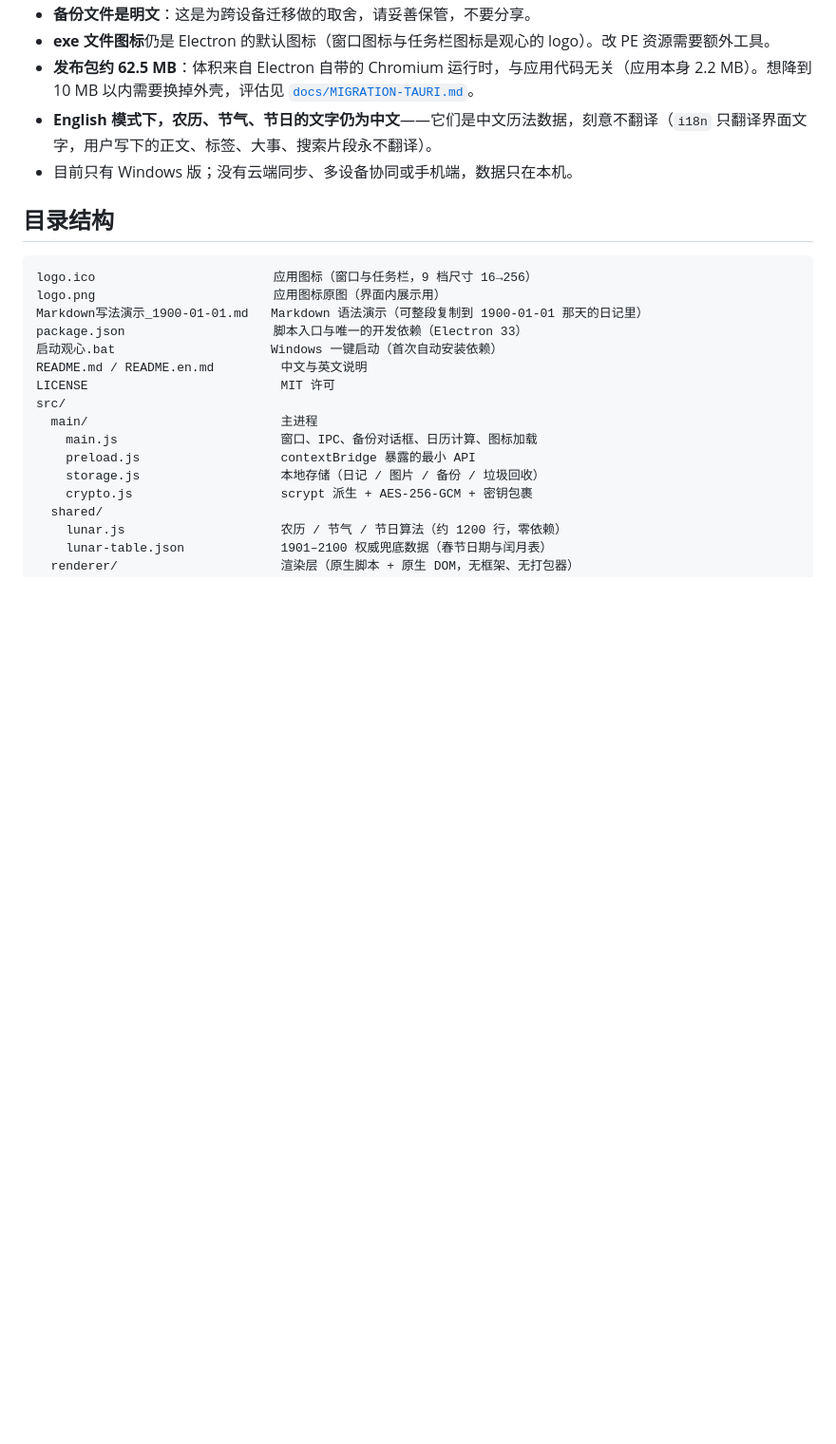
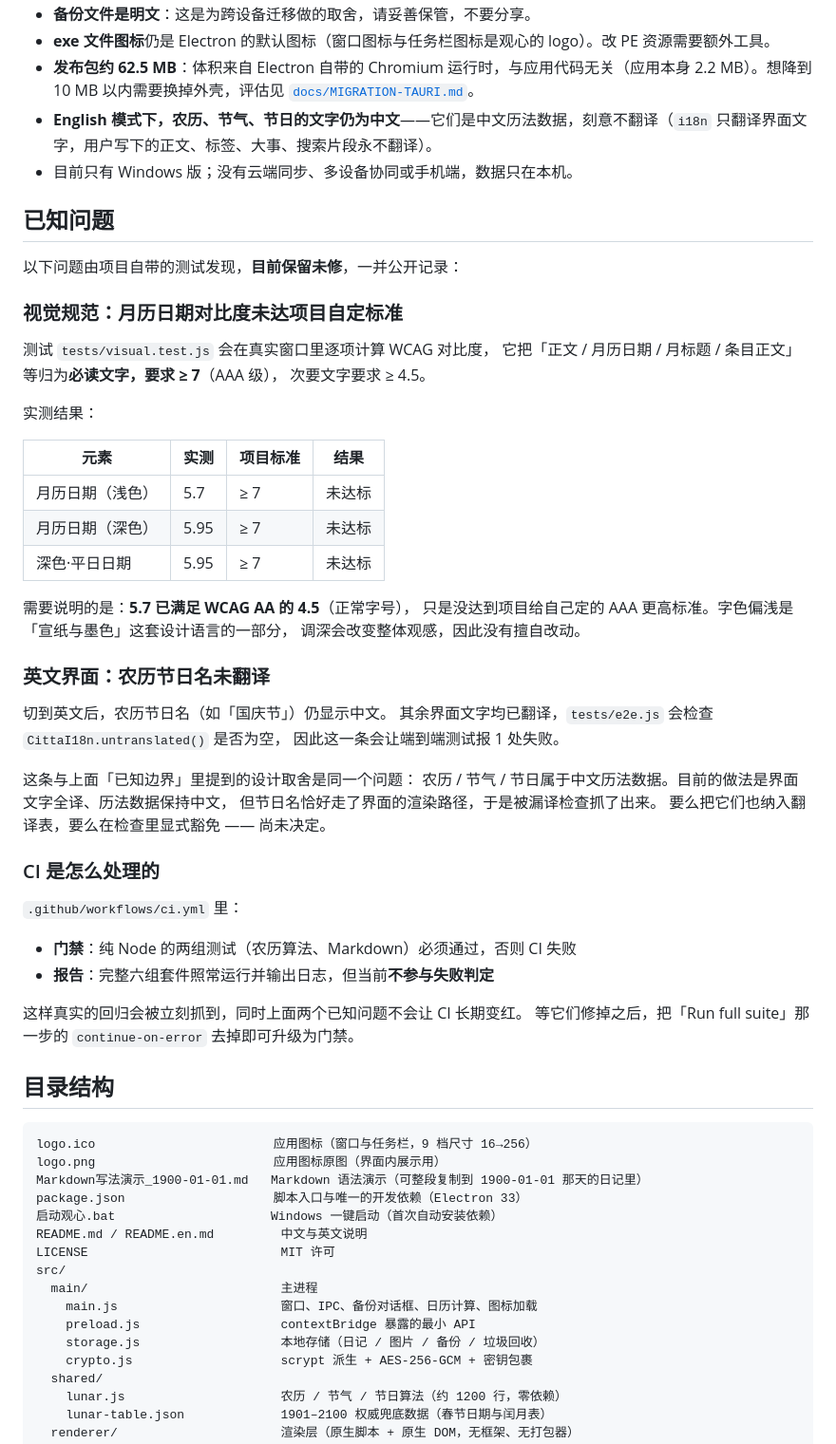
Before and after one commit to AmberSword258/citta-diary, a Markdown page: README.md, the part around the change. Shown at 95% size. GitHub-like rendering; blank space fills up the shorter version.

````diff
--- a/README.md
+++ b/README.md
@@ -325,6 +325,49 @@ Electron 自带一整套 Chromium，所以**未压缩约 225 MB，压缩后约 6
 - **English 模式下，农历、节气、节日的文字仍为中文**——它们是中文历法数据，刻意不翻译（`i18n` 只翻译界面文字，用户写下的正文、标签、大事、搜索片段永不翻译）。
 - 目前只有 Windows 版；没有云端同步、多设备协同或手机端，数据只在本机。
 
+## 已知问题
+
+以下问题由项目自带的测试发现，**目前保留未修**，一并公开记录：
+
+### 视觉规范：月历日期对比度未达项目自定标准
+
+测试 `tests/visual.test.js` 会在真实窗口里逐项计算 WCAG 对比度，
+它把「正文 / 月历日期 / 月标题 / 条目正文」等归为**必读文字，要求 ≥ 7**（AAA 级），
+次要文字要求 ≥ 4.5。
+
+实测结果：
+
+| 元素 | 实测 | 项目标准 | 结果 |
+| --- | --- | --- | --- |
+| 月历日期（浅色） | 5.7 | ≥ 7 | 未达标 |
+| 月历日期（深色） | 5.95 | ≥ 7 | 未达标 |
+| 深色·平日日期 | 5.95 | ≥ 7 | 未达标 |
+
+需要说明的是：**5.7 已满足 WCAG AA 的 4.5**（正常字号），
+只是没达到项目给自己定的 AAA 更高标准。字色偏浅是「宣纸与墨色」这套设计语言的一部分，
+调深会改变整体观感，因此没有擅自改动。
+
+### 英文界面：农历节日名未翻译
+
+切到英文后，农历节日名（如「国庆节」）仍显示中文。
+其余界面文字均已翻译，`tests/e2e.js` 会检查 `CittaI18n.untranslated()` 是否为空，
+因此这一条会让端到端测试报 1 处失败。
+
+这条与上面「已知边界」里提到的设计取舍是同一个问题：
+农历 / 节气 / 节日属于中文历法数据。目前的做法是界面文字全译、历法数据保持中文，
+但节日名恰好走了界面的渲染路径，于是被漏译检查抓了出来。
+要么把它们也纳入翻译表，要么在检查里显式豁免 —— 尚未决定。
+
+### CI 是怎么处理的
+
+`.github/workflows/ci.yml` 里：
+
+- **门禁**：纯 Node 的两组测试（农历算法、Markdown）必须通过，否则 CI 失败
+- **报告**：完整六组套件照常运行并输出日志，但当前**不参与失败判定**
+
+这样真实的回归会被立刻抓到，同时上面两个已知问题不会让 CI 长期变红。
+等它们修掉之后，把「Run full suite」那一步的 `continue-on-error` 去掉即可升级为门禁。
+
 ## 目录结构
 
 ```
````
Also changed, not shown: README.en.md (+46 -0 lines).
